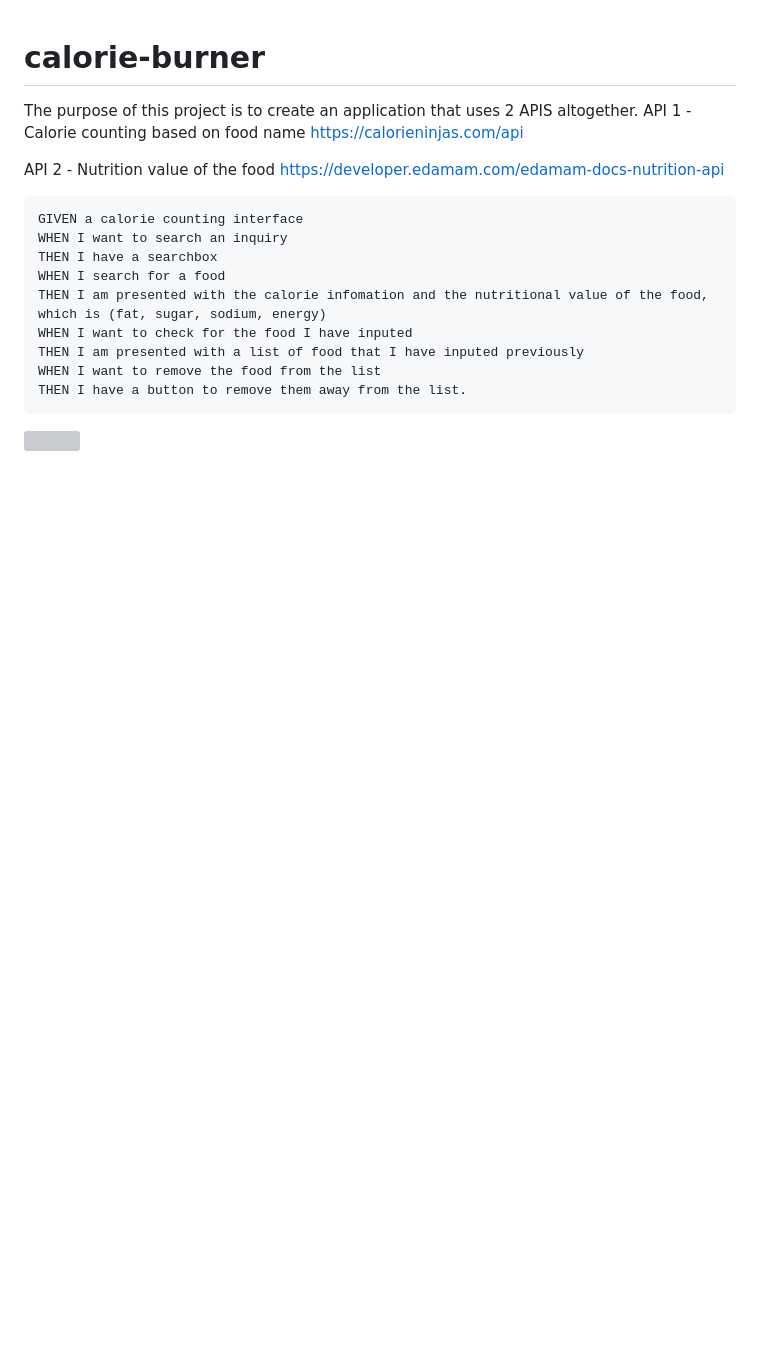
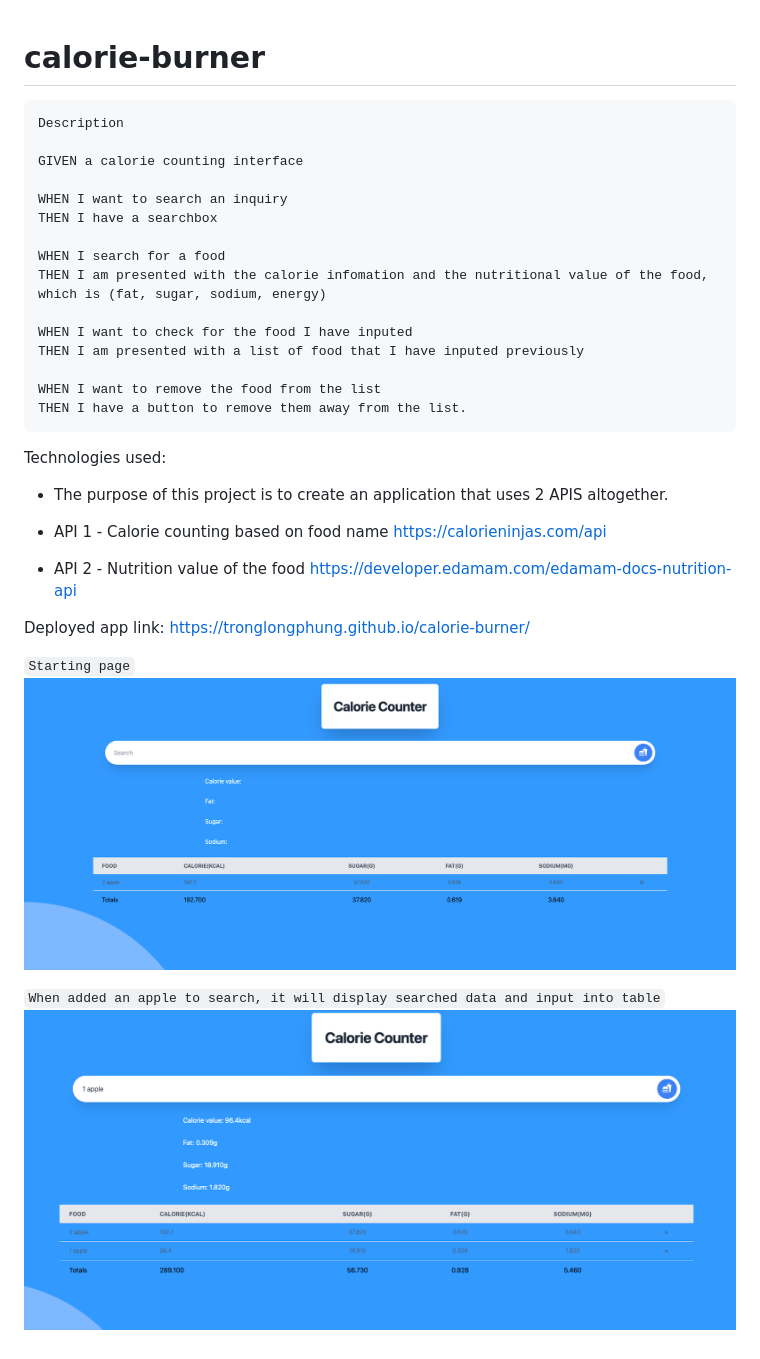
Before and after one commit to tronglongphung/calorie-burner, a Markdown page: README.md, the part around the change. Drawn GitHub-style; pictures changed too: assets/images/demo2.png (added); blank space fills up the shorter version; grey boxes are pictures that could not be loaded.

````diff
--- a/README.md
+++ b/README.md
@@ -1,19 +1,33 @@
 # calorie-burner
 
-The purpose of this project is to create an application that uses 2 APIS altogether. API 1 - Calorie counting based on food name https://calorieninjas.com/api
+```
+Description
 
-API 2 - Nutrition value of the food https://developer.edamam.com/edamam-docs-nutrition-api
+GIVEN a calorie counting interface
 
-```
-GIVEN a calorie counting interface
 WHEN I want to search an inquiry
 THEN I have a searchbox
+
 WHEN I search for a food
 THEN I am presented with the calorie infomation and the nutritional value of the food, which is (fat, sugar, sodium, energy)
+
 WHEN I want to check for the food I have inputed
 THEN I am presented with a list of food that I have inputed previously
+
 WHEN I want to remove the food from the list
 THEN I have a button to remove them away from the list.
 ```
 
-![](demo.png)
+Technologies used:
+
+-   The purpose of this project is to create an application that uses 2 APIS altogether.
+
+-   API 1 - Calorie counting based on food name https://calorieninjas.com/api
+
+-   API 2 - Nutrition value of the food https://developer.edamam.com/edamam-docs-nutrition-api
+
+Deployed app link: https://tronglongphung.github.io/calorie-burner/
+
+`Starting page`![demo](./assets/images/demo.png)
+
+`When added an apple to search, it will display searched data and input into table` ![](./assets/images/demo2.png)
````
